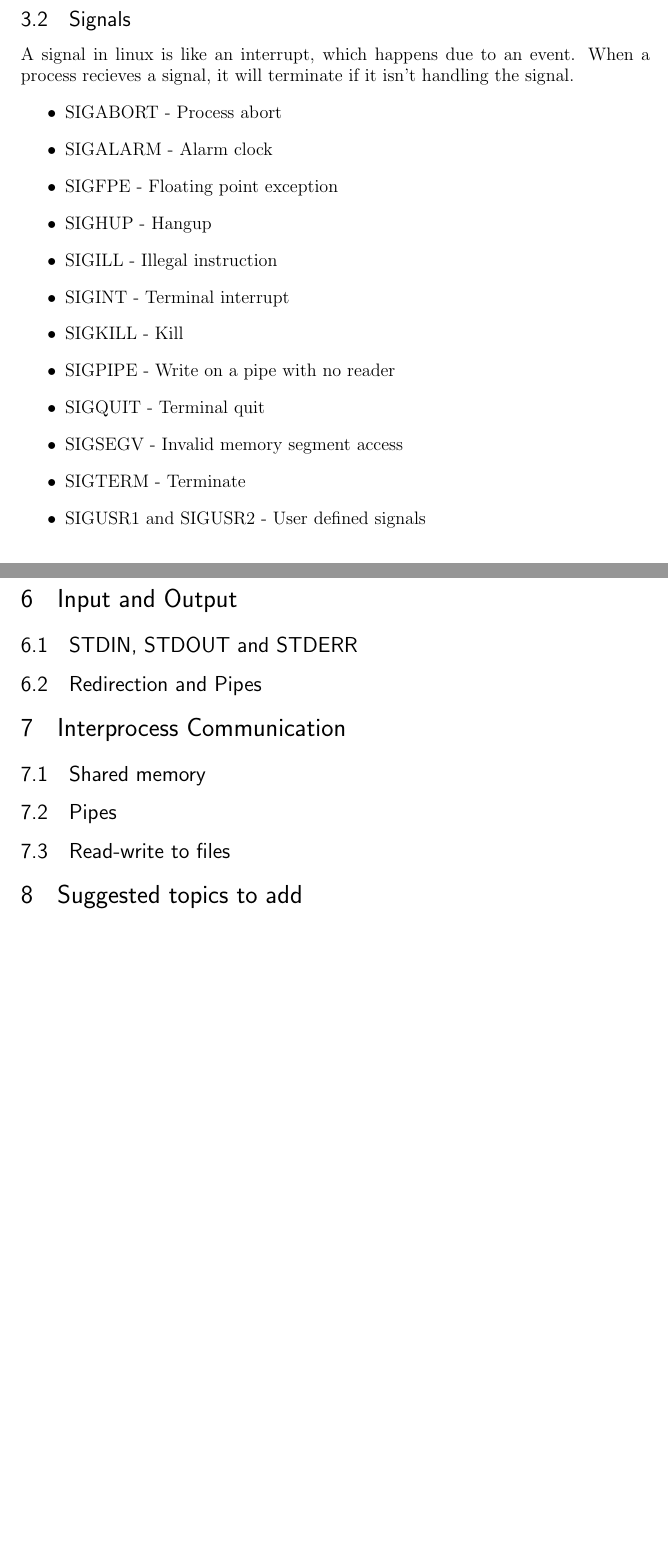
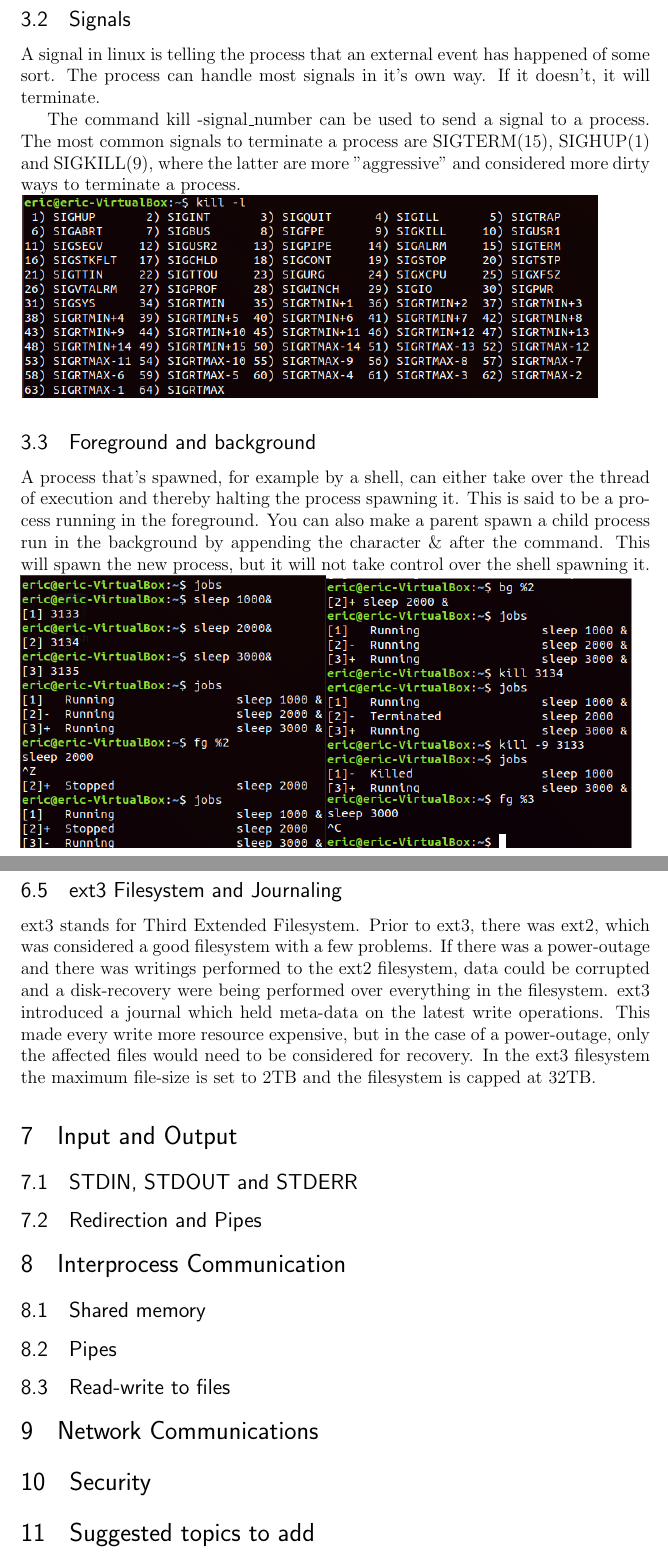
Before and after one commit to Falheim/GruppM, a LaTeX problem sheet (Theoretical_assignment/Operating System Concepts - report on Linux Systems.tex): two parts of pages 5 and 7 of 7 before the commit and two parts of pages 6 and 9 of 9 after it, joined at a grey line, cut so that both start at the same text, the shorter picture padded with empty space. Compiled offline with pdfLaTeX.

Commit message:
Completed Process management and Filesystem

```diff
--- a/Theoretical_assignment/Operating System Concepts - report on Linux Systems.tex
+++ b/Theoretical_assignment/Operating System Concepts - report on Linux Systems.tex
@@ -80,6 +80,7 @@ All threads share the same address space, and can therefore communicate via shar
 A process is associated with a Process ID (PID) on creation, which will be unique for this process.
 Every process is spawned by a parent process (PPID) with a fork, and on creation the child-process memory space is identical to the parent's, but separate.
 Who spawned the process and what group they belonged to is stored in Real User ID (RUID), Effective User ID (EUID), Real Group ID (RGID) and Effective Group ID (EGID).
+
 The process has it's own priority which can be set from -20 (low) to 20 (high), by default it depends on recent CPU usage.
 In addition to this every process can be nice to other processes by hugging less resources. This value can be set between -20 to 19.
 The TTY attribute tells us what terminal the process is connected to.
@@ -86,23 +88,19 @@ The TTY attribute tells us what terminal the process is connected to.
 
 \subsection{Signals}
-A signal in linux is like an interrupt, which happens due to an event.
-When a process recieves a signal, it will terminate if it isn't handling the signal.
-\begin{itemize}
-  \item SIGABORT - Process abort
-  \item SIGALARM - Alarm clock
-  \item SIGFPE - Floating point exception
-  \item SIGHUP - Hangup
-  \item SIGILL - Illegal instruction
-  \item SIGINT - Terminal interrupt
-  \item SIGKILL - Kill
-  \item SIGPIPE - Write on a pipe with no reader
-  \item SIGQUIT - Terminal quit
-  \item SIGSEGV - Invalid memory segment access
-  \item SIGTERM - Terminate
-  \item SIGUSR1 and SIGUSR2 - User defined signals
-\end{itemize}
+A signal in linux is telling the process that an external event has happened of some sort.
+The process can handle most signals in it's own way. If it doesn't, it will terminate.
 
-\section{Scheduling} %Written by
+The command kill -signal\_number can be used to send a signal to a process.
+The most common signals to terminate a process are SIGTERM(15), SIGHUP(1) and SIGKILL(9), where the latter are more "aggressive" and considered more dirty ways to terminate a process.\\
+\includegraphics[scale=0.7]{imgs/kill.png}
+
+\subsection{Foreground and background}
+A process that's spawned, for example by a shell, can either take over the thread of execution and thereby halting the process spawning it.
+This is said to be a process running in the foreground. You can also make a parent spawn a child process run in the background by appending the character \& after the command.
+This will spawn the new process, but it will not take control over the shell spawning it.
+\includegraphics[scale=0.7]{imgs/fgbg.png}\\
+
+\section{Scheduling}
 %https://www.kernel.org/doc/html/latest/scheduler/index.html
 \subsection{User-mode scheduling}
 Completely fair scheduler (CFS).
@@ -148,19 +147,27 @@ By mounting the device on an inode, you can treat the new device as a part of th
     \item /tmp - A temporary directory that is emptied periodically, or when the system is shut down.
   \end{itemize}
 
-\section{Input and Output} %Written by
+\subsection{ext3 Filesystem and Journaling}
+ext3 stands for Third Extended Filesystem. Prior to ext3, there was ext2, which was considered a good filesystem with a few problems.
+If there was a power-outage and there was writings performed to the ext2 filesystem,
+ data could be corrupted and a disk-recovery were being performed over everything in the filesystem.
+ext3 introduced a journal which held meta-data on the latest write operations. This made every write more resource expensive,
+ but in the case of a power-outage, only the affected files would need to be considered for recovery.
+In the ext3 filesystem the maximum file-size is set to 2TB and the filesystem is capped at 32TB.
+
+\section{Input and Output}
 \subsection{STDIN, STDOUT and STDERR}
 \subsection{Redirection and Pipes}
 
-\section{Interprocess Communication} %Written by
+\section{Interprocess Communication}
 %https://opensource.com/article/19/4/interprocess-communication-linux-storage
 \subsection{Shared memory}
 \subsection{Pipes}
 \subsection{Read-write to files}
 
-%\section{Network Communications} %Written by
+\section{Network Communications}
 
-%\section{Security} %Written by
+\section{Security}
 
 \section{Suggested topics to add}
 \begin{itemize}
```
Also changed, not shown: Theoretical_assignment/Operating System Concepts - report on Linux Systems.pdf, Theoretical_assignment/imgs/fgbg.png (added), Theoretical_assignment/imgs/fs.png (added), Theoretical_assignment/imgs/htop.jpg (added), Theoretical_assignment/imgs/htop.png (added), Theoretical_assignment/imgs/kill.png (added), Theoretical_assignment/Operating System Concepts - report on Linux Systems.tex (14 more changed lines), 6 other files.
